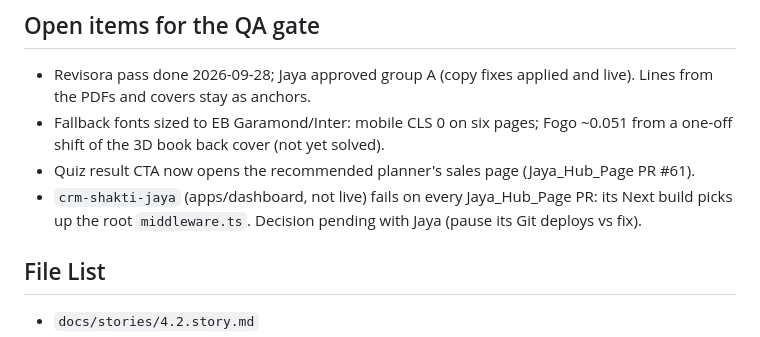
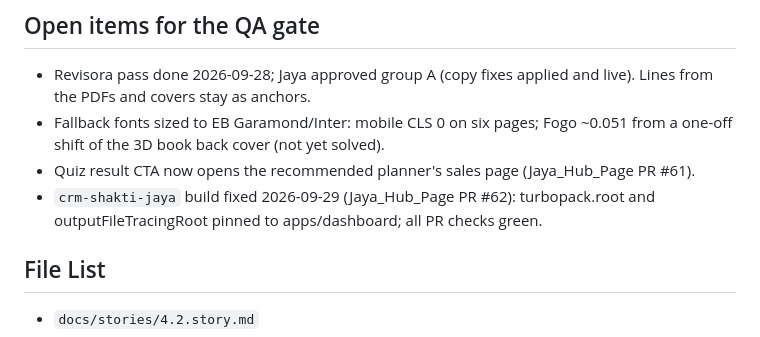
Before and after one commit to ecossistema-jaya/hub-ecossistema, a Markdown page: docs/stories/4.2.story.md, the part around the change. Drawn GitHub-style.

```diff
--- a/docs/stories/4.2.story.md
+++ b/docs/stories/4.2.story.md
@@ -96,7 +96,7 @@ Jaya approved a dedicated page model (her Água package) over the generic templa
 - Revisora pass done 2026-09-28; Jaya approved group A (copy fixes applied and live). Lines from the PDFs and covers stay as anchors.
 - Fallback fonts sized to EB Garamond/Inter: mobile CLS 0 on six pages; Fogo ~0.051 from a one-off shift of the 3D book back cover (not yet solved).
 - Quiz result CTA now opens the recommended planner's sales page (Jaya_Hub_Page PR #61).
-- `crm-shakti-jaya` (apps/dashboard, not live) fails on every Jaya_Hub_Page PR: its Next build picks up the root `middleware.ts`. Decision pending with Jaya (pause its Git deploys vs fix).
+- `crm-shakti-jaya` build fixed 2026-09-29 (Jaya_Hub_Page PR #62): turbopack.root and outputFileTracingRoot pinned to apps/dashboard; all PR checks green.
 
 ## File List
 
```
Also changed, not shown: docs/HANDOFF.md (+1 -1 lines).
